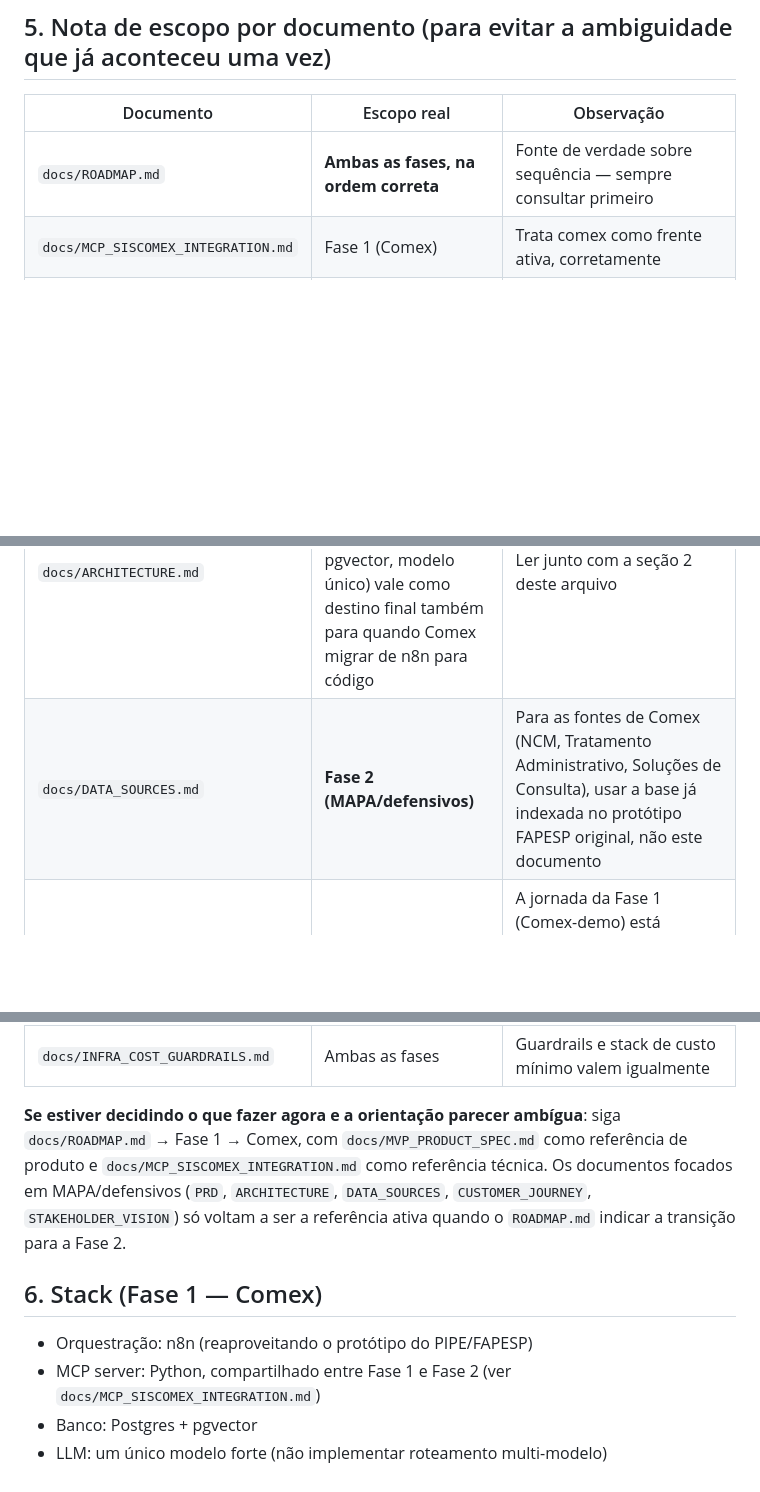
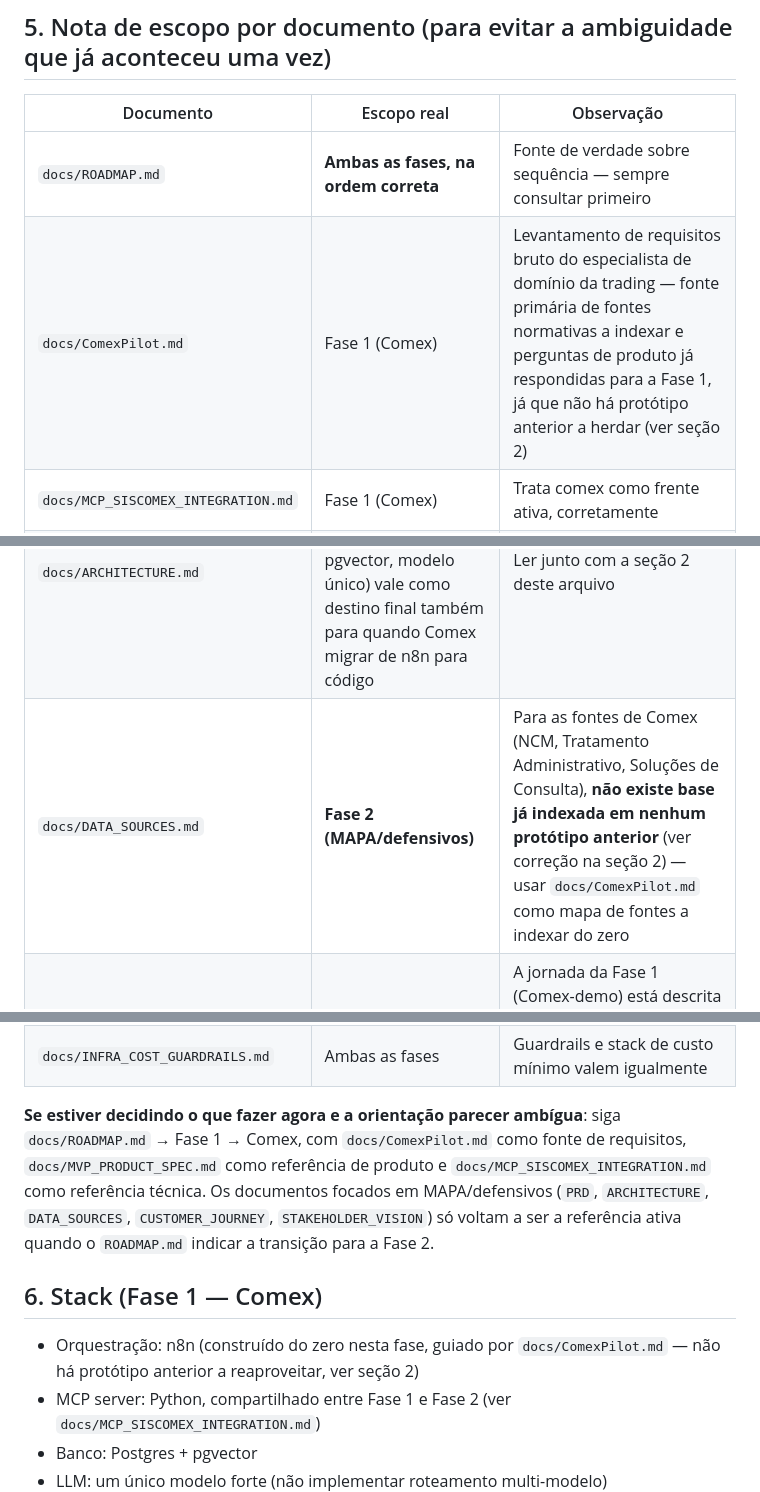
Before and after one commit to okubobarros/daleship-compliance-engine, a Markdown page: CLAUDE.md, 3 parts joined by grey strips. Rendered like a GitHub page; blank space fills up the shorter version.

Commit message:
Propagate CLAUDE.md's from-scratch correction to sections 5 and 6
Section 2 already corrected the record (no FAPESP prototype to reuse),
but the scope table and the Fase 1 stack line still pointed to a
nonexistent prebuilt n8n workflow / indexed comex base. Fixed both, and
added docs/ComexPilot.md to the scope table as the actual requirements
source for Fase 1 now that there's nothing to inherit.

Co-Authored-By: Claude Sonnet 5 <noreply@anthropic.com>

```diff
--- a/CLAUDE.md
+++ b/CLAUDE.md
@@ -31,22 +31,23 @@ A tese científica original da Fase 1 do PIPE/FAPESP trata roteamento dinâmico
 | Documento | Escopo real | Observação |
 |---|---|---|
 | `docs/ROADMAP.md` | **Ambas as fases, na ordem correta** | Fonte de verdade sobre sequência — sempre consultar primeiro |
+| `docs/ComexPilot.md` | Fase 1 (Comex) | Levantamento de requisitos bruto do especialista de domínio da trading — fonte primária de fontes normativas a indexar e perguntas de produto já respondidas para a Fase 1, já que não há protótipo anterior a herdar (ver seção 2) |
 | `docs/MCP_SISCOMEX_INTEGRATION.md` | Fase 1 (Comex) | Trata comex como frente ativa, corretamente |
 | `docs/PROJECT_STRUCTURE.md` | Ambas as fases | Estrutura de pastas já contempla `n8n/` (Fase 1) e `app/` (Fase 2) |
 | `docs/PRD.md` | **Fase 2 (MAPA/defensivos)** | Escrito antes da inversão de ordem — os requisitos funcionais valem para a Fase 2, não para o MVP de Comex da Fase 1 |
 | `docs/ARCHITECTURE.md` | **Fase 2 (MAPA/defensivos)**, mas a decisão de stack (LangGraph, pgvector, modelo único) vale como destino final também para quando Comex migrar de n8n para código | Ler junto com a seção 2 deste arquivo |
-| `docs/DATA_SOURCES.md` | **Fase 2 (MAPA/defensivos)** | Para as fontes de Comex (NCM, Tratamento Administrativo, Soluções de Consulta), usar a base já indexada no protótipo FAPESP original, não este documento |
+| `docs/DATA_SOURCES.md` | **Fase 2 (MAPA/defensivos)** | Para as fontes de Comex (NCM, Tratamento Administrativo, Soluções de Consulta), **não existe base já indexada em nenhum protótipo anterior** (ver correção na seção 2) — usar `docs/ComexPilot.md` como mapa de fontes a indexar do zero |
 | `docs/CUSTOMER_JOURNEY.md` | **Fase 2 (MAPA/defensivos)** | A jornada da Fase 1 (Comex-demo) está descrita de forma mais enxuta dentro do próprio `docs/ROADMAP.md` e `docs/MVP_PRODUCT_SPEC.md` |
 | `docs/STAKEHOLDER_VISION.md` | **Fase 2 (MAPA/defensivos)**, mas os princípios de UX/negócio/CIO se aplicam igualmente à Fase 1 | Ler com essa ressalva |
 | `docs/MVP_PRODUCT_SPEC.md` | **Fase 1 (Comex-demo)** | Este é o documento de produto correto para a fase atual |
 | `docs/DOU_SISCOMEX_MONITORING.md` | Ambas — mas na Fase 1 só a parte de Comex/Siscomex é relevante; a parte de defensivos entra na Fase 2 | — |
 | `docs/INFRA_COST_GUARDRAILS.md` | Ambas as fases | Guardrails e stack de custo mínimo valem igualmente |
 
-**Se estiver decidindo o que fazer agora e a orientação parecer ambígua**: siga `docs/ROADMAP.md` → Fase 1 → Comex, com `docs/MVP_PRODUCT_SPEC.md` como referência de produto e `docs/MCP_SISCOMEX_INTEGRATION.md` como referência técnica. Os documentos focados em MAPA/defensivos (`PRD`, `ARCHITECTURE`, `DATA_SOURCES`, `CUSTOMER_JOURNEY`, `STAKEHOLDER_VISION`) só voltam a ser a referência ativa quando o `ROADMAP.md` indicar a transição para a Fase 2.
+**Se estiver decidindo o que fazer agora e a orientação parecer ambígua**: siga `docs/ROADMAP.md` → Fase 1 → Comex, com `docs/ComexPilot.md` como fonte de requisitos, `docs/MVP_PRODUCT_SPEC.md` como referência de produto e `docs/MCP_SISCOMEX_INTEGRATION.md` como referência técnica. Os documentos focados em MAPA/defensivos (`PRD`, `ARCHITECTURE`, `DATA_SOURCES`, `CUSTOMER_JOURNEY`, `STAKEHOLDER_VISION`) só voltam a ser a referência ativa quando o `ROADMAP.md` indicar a transição para a Fase 2.
 
 ## 6. Stack (Fase 1 — Comex)
 
-- Orquestração: n8n (reaproveitando o protótipo do PIPE/FAPESP)
+- Orquestração: n8n (construído do zero nesta fase, guiado por `docs/ComexPilot.md` — não há protótipo anterior a reaproveitar, ver seção 2)
 - MCP server: Python, compartilhado entre Fase 1 e Fase 2 (ver `docs/MCP_SISCOMEX_INTEGRATION.md`)
 - Banco: Postgres + pgvector
 - LLM: um único modelo forte (não implementar roteamento multi-modelo)
```
